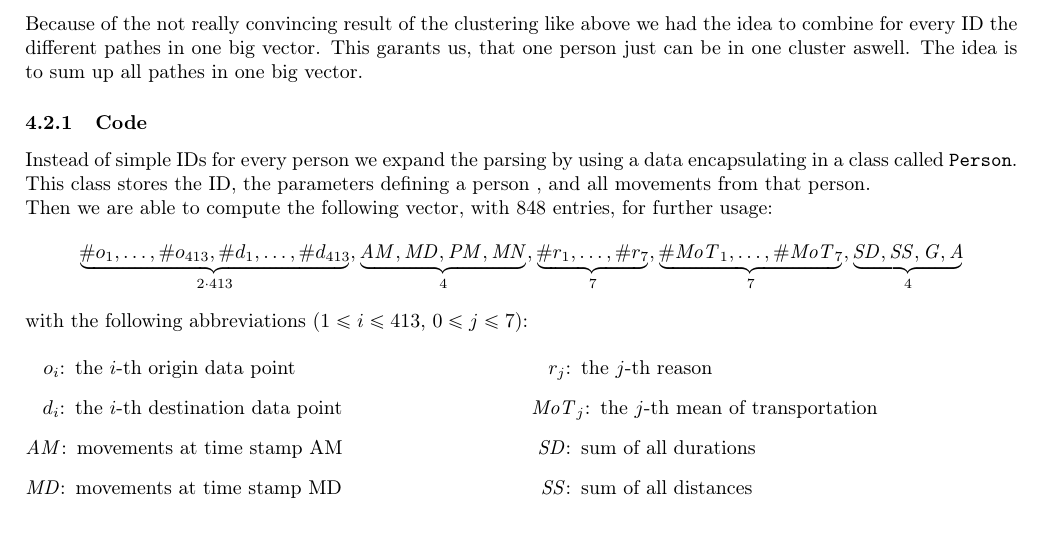
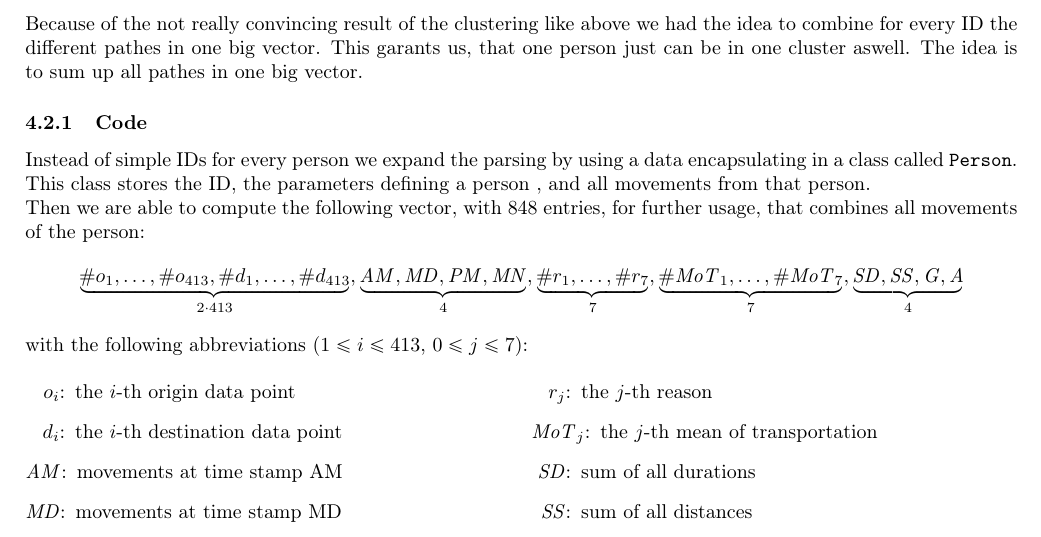
Before and after one commit to TimoBergerbusch/ClusteringOfMobilityData, a LaTeX document (Miriam-RapidMiner/k-means.tex, which reads Miriam-RapidMiner/Clustering.tex): part of page 5 of 12, cut so that both start at the same text. Compiled offline with pdfLaTeX.

Commit message:
small addition

```diff
--- a/Miriam-RapidMiner/Clustering.tex
+++ b/Miriam-RapidMiner/Clustering.tex
@@ -76,7 +76,7 @@ Because of the not really convincing result of the clustering like above we had
 
 Instead of simple IDs for every person we expand the parsing by using a data encapsulating in a class called \texttt{Person}. This class stores the ID, the parameters defining a person %TODO: ref zu code basics
 , and all movements from that person.\\
-Then we are able to compute the following vector, with 848 entries, for further usage:
+Then we are able to compute the following vector, with 848 entries, for further usage, that combines all movements of the person:
 $$\underbrace{\#o_1, \dots, \#o_{413}, \#d_1, \dots, \#d_{413}}_{2\cdot 413} ,
  \underbrace{\mathit{AM}, \mathit{MD}, \mathit{PM}, \mathit{MN}}_{4},
  \underbrace{\#r_1, \dots, \#r_7}_{7},
```
